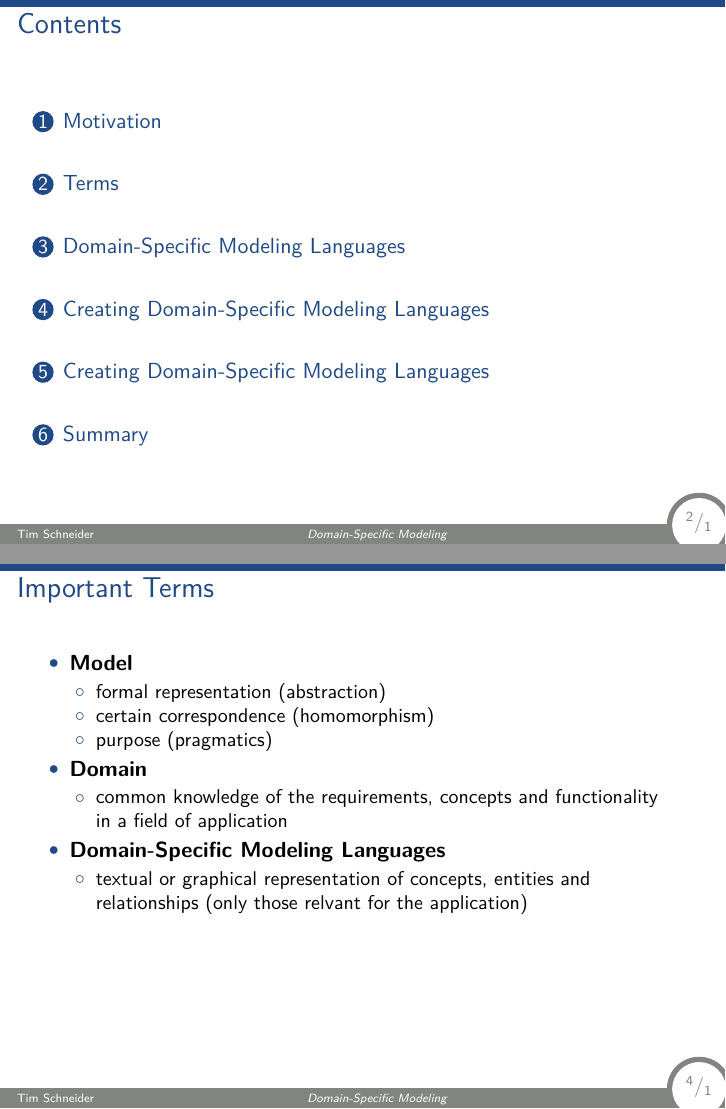
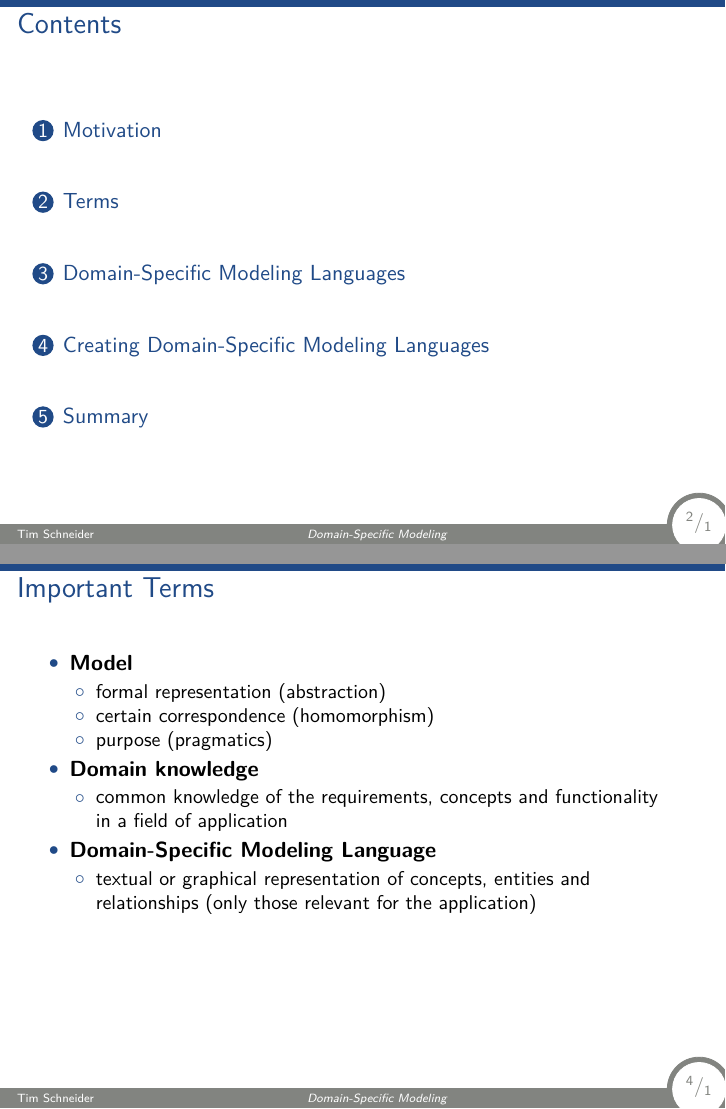
Before and after one commit to Tim-S/DbisSeminarGML, LaTeX slides (presentation/quickpresentation.tex): pages 2 and 4 of 12, joined at a grey line. Compiled offline with XeLaTeX; a missing font is replaced by an installed copy or a similar font.

Commit message:
last changes

```diff
--- a/presentation/quickpresentation.tex
+++ b/presentation/quickpresentation.tex
@@ -134,16 +134,16 @@
        \item purpose (pragmatics)
       \end{itemize}
 
-    \item \textbf{Domain}
+    \item \textbf{Domain knowledge}
       \begin{itemize}
        \item common knowledge of the requirements, concepts and functionality
 	    \\in a field of application
       \end{itemize}
 
-    \item \textbf{Domain-Specific Modeling Languages}
+    \item \textbf{Domain-Specific Modeling Language}
     \begin{itemize}
        \item textual or graphical representation of concepts, entities and relationships
-	      (only those relvant for the application)
+	      (only those relevant for the application)
       \end{itemize}
 
   \end{itemize}
```
Also changed, not shown: presentation/quickpresentation.pdf, presentation/quickpresentation.tex (1 more changed lines).
